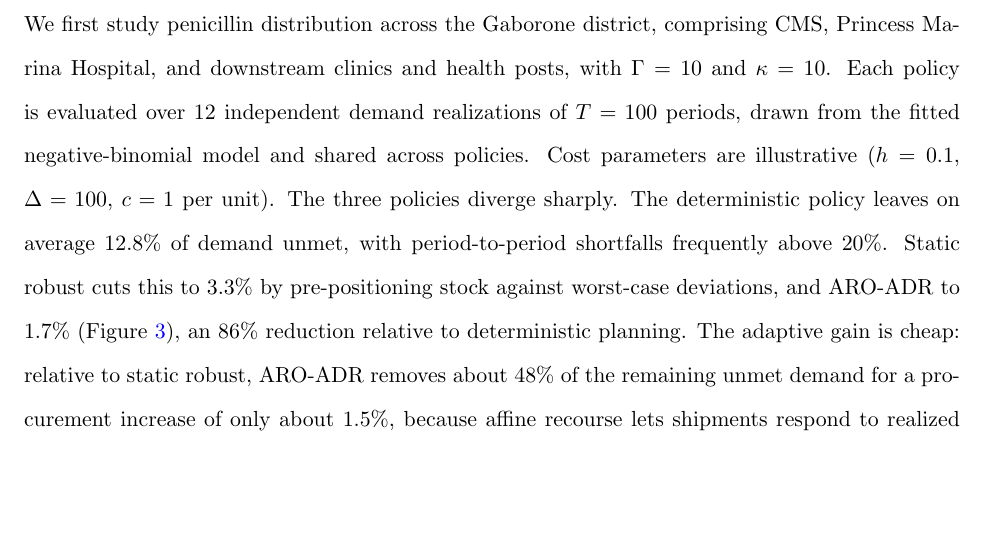
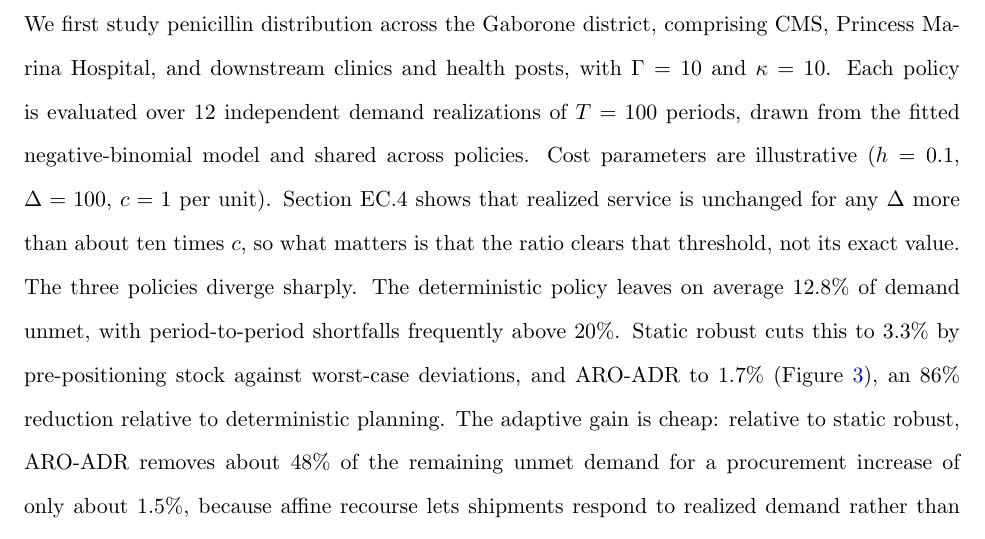
Before and after one commit to mistershilai/thesiscode2026, a LaTeX paper (botswana_paper/main.tex): part of page 15 of 27, cut so that both start at the same text, the shorter picture padded with empty space. Compiled offline with pdfLaTeX.

Commit message:
Point to the penalty sensitivity where the penalty is chosen
Delta = 100 was introduced as illustrative with no justification and no forward
reference, leaving a reader to wonder for twenty pages why the shortage penalty
is a hundred times the unit cost. Section 6.1 now notes that realized service is
unchanged for any Delta above roughly ten times c, so the choice matters only
through that threshold.

```diff
--- a/botswana_paper/main.tex
+++ b/botswana_paper/main.tex
@@ -449,6 +449,7 @@ We report a Gaborone proof-of-concept, a national simulation, results driven by
 We first study penicillin distribution across the Gaborone district, comprising CMS, Princess Marina Hospital, and downstream clinics and health posts, with $\Gamma = 10$ and $\kappa = 10$.
 Each policy is evaluated over $12$ independent demand realizations of $T = 100$ periods, drawn from the fitted negative-binomial model and shared across policies.
 Cost parameters are illustrative ($h=0.1$, $\Delta=100$, $c=1$ per unit).
+Section~EC.4 shows that realized service is unchanged for any $\Delta$ more than about ten times $c$, so what matters is that the ratio clears that threshold, not its exact value.
 The three policies diverge sharply.
 The deterministic policy leaves on average $12.8\%$ of demand unmet, with period-to-period shortfalls frequently above $20\%$.
 Static robust cuts this to $3.3\%$ by pre-positioning stock against worst-case deviations, and ARO-ADR to $1.7\%$ (Figure~\ref{fig:gaborone}), an $86\%$ reduction relative to deterministic planning.
```
